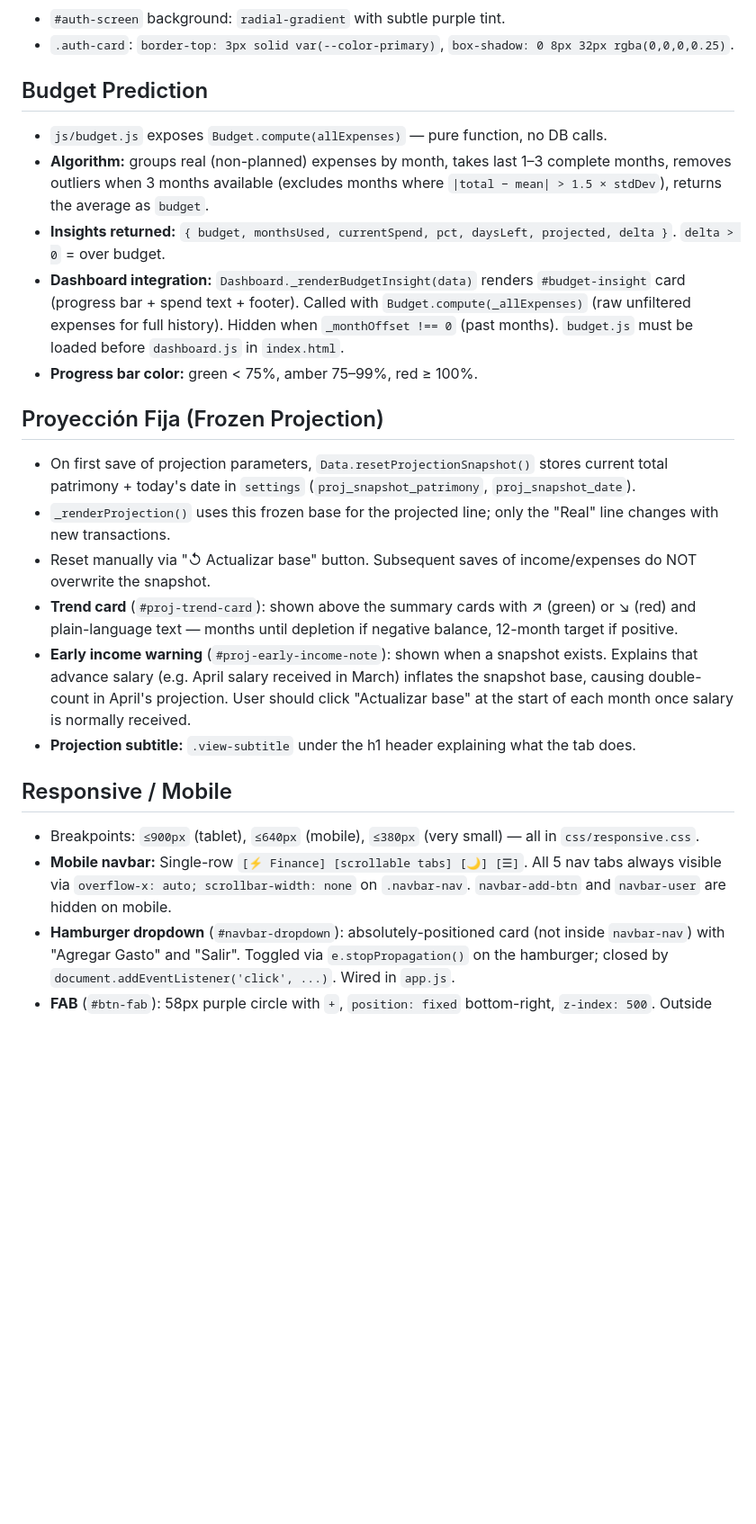
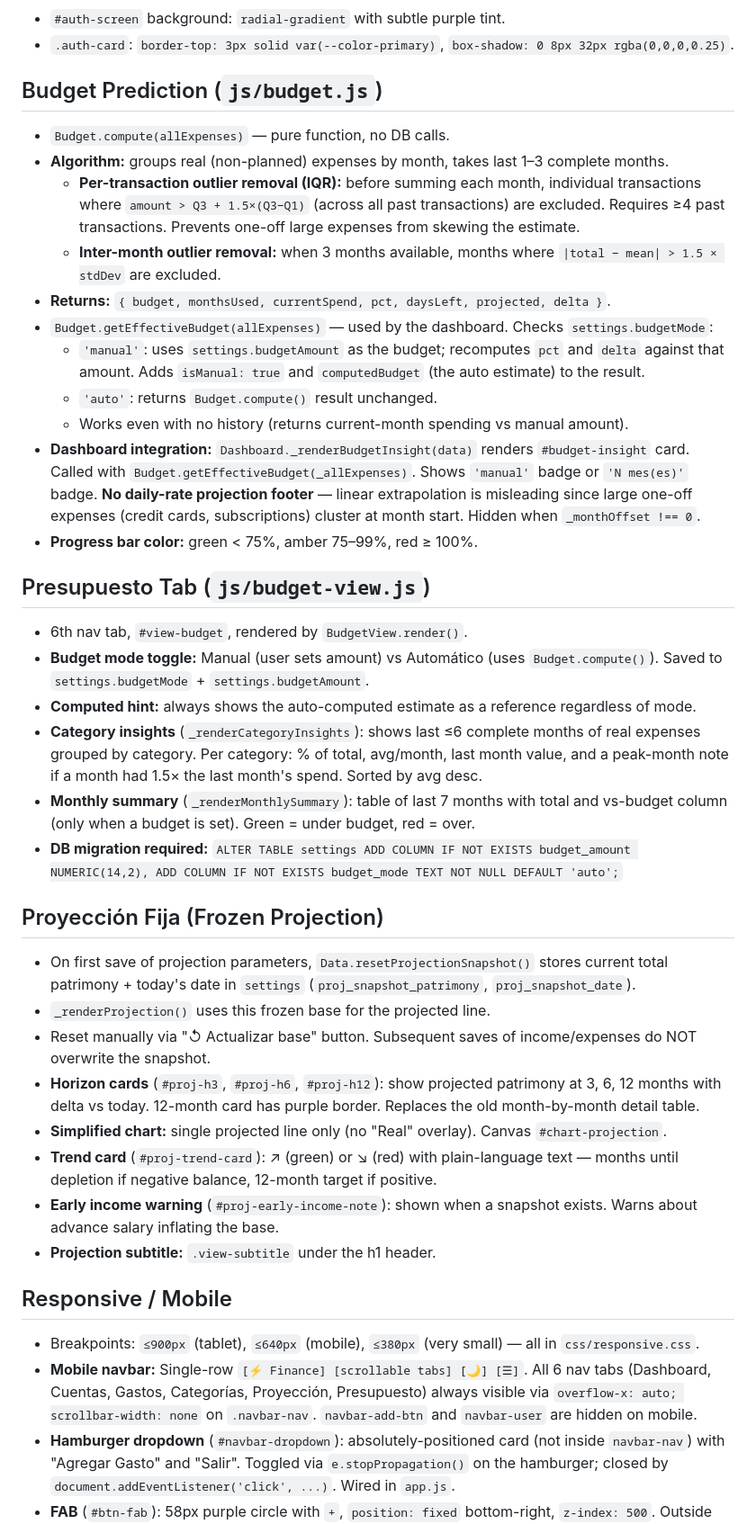
Before and after one commit to tmontes30/Finance-Service, a Markdown page: claude.md, the part around one of its changes. Shown at 90% size. GitHub-like rendering; blank space fills up the shorter version.

Commit message:
Update CLAUDE.md: dashboard charts, budget tab, projection redesign

```diff
--- a/claude.md
+++ b/claude.md
@@ -96,27 +104,44 @@ The `expenses` table has:
 - `#auth-screen` background: `radial-gradient` with subtle purple tint.
 - `.auth-card`: `border-top: 3px solid var(--color-primary)`, `box-shadow: 0 8px 32px rgba(0,0,0,0.25)`.
 
-## Budget Prediction
+## Budget Prediction (`js/budget.js`)
 
-- `js/budget.js` exposes `Budget.compute(allExpenses)` — pure function, no DB calls.
-- **Algorithm:** groups real (non-planned) expenses by month, takes last 1–3 complete months, removes outliers when 3 months available (excludes months where `|total − mean| > 1.5 × stdDev`), returns the average as `budget`.
-- **Insights returned:** `{ budget, monthsUsed, currentSpend, pct, daysLeft, projected, delta }`. `delta > 0` = over budget.
-- **Dashboard integration:** `Dashboard._renderBudgetInsight(data)` renders `#budget-insight` card (progress bar + spend text + footer). Called with `Budget.compute(_allExpenses)` (raw unfiltered expenses for full history). Hidden when `_monthOffset !== 0` (past months). `budget.js` must be loaded before `dashboard.js` in `index.html`.
+- `Budget.compute(allExpenses)` — pure function, no DB calls.
+- **Algorithm:** groups real (non-planned) expenses by month, takes last 1–3 complete months.
+  - **Per-transaction outlier removal (IQR):** before summing each month, individual transactions where `amount > Q3 + 1.5×(Q3−Q1)` (across all past transactions) are excluded. Requires ≥4 past transactions. Prevents one-off large expenses from skewing the estimate.
+  - **Inter-month outlier removal:** when 3 months available, months where `|total − mean| > 1.5 × stdDev` are excluded.
+- **Returns:** `{ budget, monthsUsed, currentSpend, pct, daysLeft, projected, delta }`.
+- `Budget.getEffectiveBudget(allExpenses)` — used by the dashboard. Checks `settings.budgetMode`:
+  - `'manual'`: uses `settings.budgetAmount` as the budget; recomputes `pct` and `delta` against that amount. Adds `isManual: true` and `computedBudget` (the auto estimate) to the result.
+  - `'auto'`: returns `Budget.compute()` result unchanged.
+  - Works even with no history (returns current-month spending vs manual amount).
+- **Dashboard integration:** `Dashboard._renderBudgetInsight(data)` renders `#budget-insight` card. Called with `Budget.getEffectiveBudget(_allExpenses)`. Shows `'manual'` badge or `'N mes(es)'` badge. **No daily-rate projection footer** — linear extrapolation is misleading since large one-off expenses (credit cards, subscriptions) cluster at month start. Hidden when `_monthOffset !== 0`.
 - **Progress bar color:** green < 75%, amber 75–99%, red ≥ 100%.
+
+## Presupuesto Tab (`js/budget-view.js`)
+
+- 6th nav tab, `#view-budget`, rendered by `BudgetView.render()`.
+- **Budget mode toggle:** Manual (user sets amount) vs Automático (uses `Budget.compute()`). Saved to `settings.budgetMode` + `settings.budgetAmount`.
+- **Computed hint:** always shows the auto-computed estimate as a reference regardless of mode.
+- **Category insights** (`_renderCategoryInsights`): shows last ≤6 complete months of real expenses grouped by category. Per category: % of total, avg/month, last month value, and a peak-month note if a month had 1.5× the last month's spend. Sorted by avg desc.
+- **Monthly summary** (`_renderMonthlySummary`): table of last 7 months with total and vs-budget column (only when a budget is set). Green = under budget, red = over.
+- **DB migration required:** `ALTER TABLE settings ADD COLUMN IF NOT EXISTS budget_amount NUMERIC(14,2), ADD COLUMN IF NOT EXISTS budget_mode TEXT NOT NULL DEFAULT 'auto';`
 
 ## Proyección Fija (Frozen Projection)
 
 - On first save of projection parameters, `Data.resetProjectionSnapshot()` stores current total patrimony + today's date in `settings` (`proj_snapshot_patrimony`, `proj_snapshot_date`).
-- `_renderProjection()` uses this frozen base for the projected line; only the "Real" line changes with new transactions.
+- `_renderProjection()` uses this frozen base for the projected line.
 - Reset manually via "↺ Actualizar base" button. Subsequent saves of income/expenses do NOT overwrite the snapshot.
-- **Trend card** (`#proj-trend-card`): shown above the summary cards with ↗ (green) or ↘ (red) and plain-language text — months until depletion if negative balance, 12-month target if positive.
-- **Early income warning** (`#proj-early-income-note`): shown when a snapshot exists. Explains that advance salary (e.g. April salary received in March) inflates the snapshot base, causing double-count in April's projection. User should click "Actualizar base" at the start of each month once salary is normally received.
-- **Projection subtitle:** `.view-subtitle` under the h1 header explaining what the tab does.
+- **Horizon cards** (`#proj-h3`, `#proj-h6`, `#proj-h12`): show projected patrimony at 3, 6, 12 months with delta vs today. 12-month card has purple border. Replaces the old month-by-month detail table.
+- **Simplified chart:** single projected line only (no "Real" overlay). Canvas `#chart-projection`.
+- **Trend card** (`#proj-trend-card`): ↗ (green) or ↘ (red) with plain-language text — months until depletion if negative balance, 12-month target if positive.
+- **Early income warning** (`#proj-early-income-note`): shown when a snapshot exists. Warns about advance salary inflating the base.
+- **Projection subtitle:** `.view-subtitle` under the h1 header.
 
 ## Responsive / Mobile
 
 - Breakpoints: `≤900px` (tablet), `≤640px` (mobile), `≤380px` (very small) — all in `css/responsive.css`.
-- **Mobile navbar:** Single-row `[⚡ Finance] [scrollable tabs] [🌙] [☰]`. All 5 nav tabs always visible via `overflow-x: auto; scrollbar-width: none` on `.navbar-nav`. `navbar-add-btn` and `navbar-user` are hidden on mobile.
+- **Mobile navbar:** Single-row `[⚡ Finance] [scrollable tabs] [🌙] [☰]`. All 6 nav tabs (Dashboard, Cuentas, Gastos, Categorías, Proyección, Presupuesto) always visible via `overflow-x: auto; scrollbar-width: none` on `.navbar-nav`. `navbar-add-btn` and `navbar-user` are hidden on mobile.
 - **Hamburger dropdown** (`#navbar-dropdown`): absolutely-positioned card (not inside `navbar-nav`) with "Agregar Gasto" and "Salir". Toggled via `e.stopPropagation()` on the hamburger; closed by `document.addEventListener('click', ...)`. Wired in `app.js`.
 - **FAB** (`#btn-fab`): 58px purple circle with `+`, `position: fixed` bottom-right, `z-index: 500`. Outside `#app-wrapper` (end of `<body>`) so `position: fixed` works reliably on iOS Safari. Shown via `.fab-active` class toggled in `auth._hideAuth()` / `auth._showAuth()`; only visible on mobile via `@media (max-width: 640px)`. **FAB hides when expense modal opens** (`UI.openExpenseModal` removes `.fab-active`; `closeExpenseModal` restores it).
 - **Modal scroll:** `.modal` uses `display:flex; flex-direction:column; max-height:90vh`. Only `.modal-body` has `overflow-y:auto` — header and footer (Save button) always visible.
```
Also changed, not shown: other parts of claude.md (+11 -3 lines).
